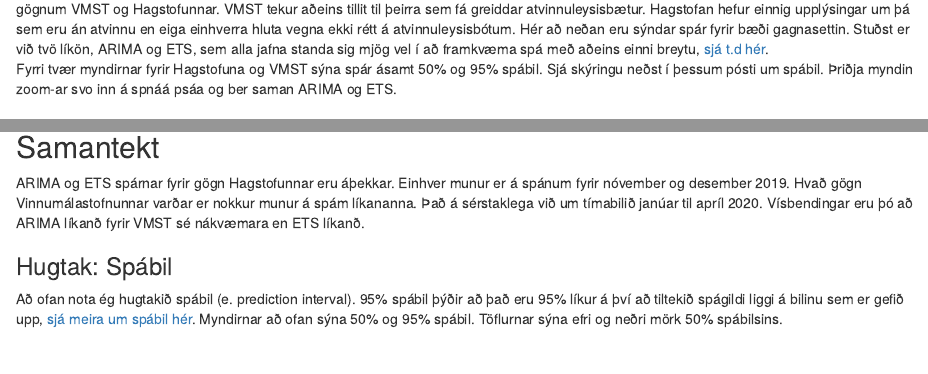
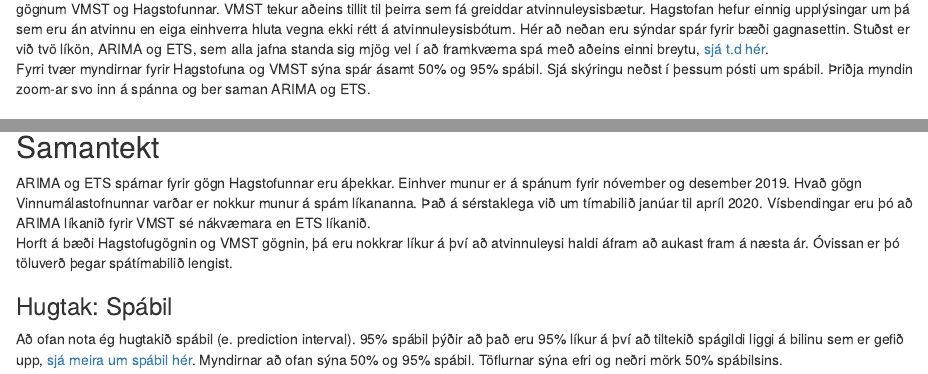
Before and after one commit to Vidaringa/blog, an R Markdown document (content/post/2019-09-17-spá-um-þróun-atvinnuleysis.Rmd): the page in a window 1100 px wide, from 390 px down, and a second part further down, joined at a grey line. Rendered offline with R 4.5, knitr and Pandoc, with nearby package versions; some code elsewhere in the file could not run offline; column names are cleaned by a stand-in for the janitor package.

Commit message:
orda fix

````diff
--- a/content/post/2019-09-17-spá-um-þróun-atvinnuleysis.Rmd
+++ b/content/post/2019-09-17-spá-um-þróun-atvinnuleysis.Rmd
@@ -60,7 +60,7 @@
 
 
 Atvinnuleysi hefur þokast upp á við undanfarna mánuði. Þetta sýna tölur Vinnumálastofnunnar (VMST) og Hagstofunnar. Nokkur munur er á gögnum VMST og Hagstofunnar. VMST tekur aðeins tillit til þeirra sem fá greiddar atvinnuleysisbætur. Hagstofan hefur einnig upplýsingar um þá sem eru án atvinnu en eiga einhverra hluta vegna ekki rétt á atvinnuleysisbótum. Hér að neðan eru sýndar spár fyrir bæði gagnasettin. Stuðst er við tvö líkön, ARIMA og ETS, sem alla jafna standa sig mjög vel í að framkvæma spá með aðeins einni breytu, [sjá t.d hér](https://journals.plos.org/plosone/article?id=10.1371/journal.pone.0194889).
-Fyrri tvær myndirnar fyrir Hagstofuna og VMST sýna spár ásamt 50% og 95% spábil. Sjá skýringu neðst í þessum pósti um spábil. Þriðja myndin zoom-ar svo inn á spnáá psáa og ber saman ARIMA og ETS.
+Fyrri tvær myndirnar fyrir Hagstofuna og VMST sýna spár ásamt 50% og 95% spábil. Sjá skýringu neðst í þessum pósti um spábil. Þriðja myndin zoom-ar svo inn á spánna og ber saman ARIMA og ETS.
 
 ## Hagstofan
 ```{r}
@@ -175,7 +175,8 @@
 
 
 ## Samantekt
-ARIMA og ETS spárnar fyrir gögn Hagstofunnar eru áþekkar. Einhver munur er á spánum fyrir nóvember og desember 2019. Hvað gögn Vinnumálastofnunnar varðar er nokkur munur á spám líkananna. Það á sérstaklega við um tímabilið janúar til apríl 2020. Vísbendingar eru þó að ARIMA líkanð fyrir VMST sé nákvæmara en ETS líkanð.
+ARIMA og ETS spárnar fyrir gögn Hagstofunnar eru áþekkar. Einhver munur er á spánum fyrir nóvember og desember 2019. Hvað gögn Vinnumálastofnunnar varðar er nokkur munur á spám líkananna. Það á sérstaklega við um tímabilið janúar til apríl 2020. Vísbendingar eru þó að ARIMA líkanið fyrir VMST sé nákvæmara en ETS líkanið.
+Horft á bæði Hagstofugögnin og VMST gögnin, þá eru nokkrar líkur á því að atvinnuleysi haldi áfram að aukast fram á næsta ár. Óvissan er þó töluverð þegar spátímabilið lengist.
 
 
 ### Hugtak: Spábil
````
